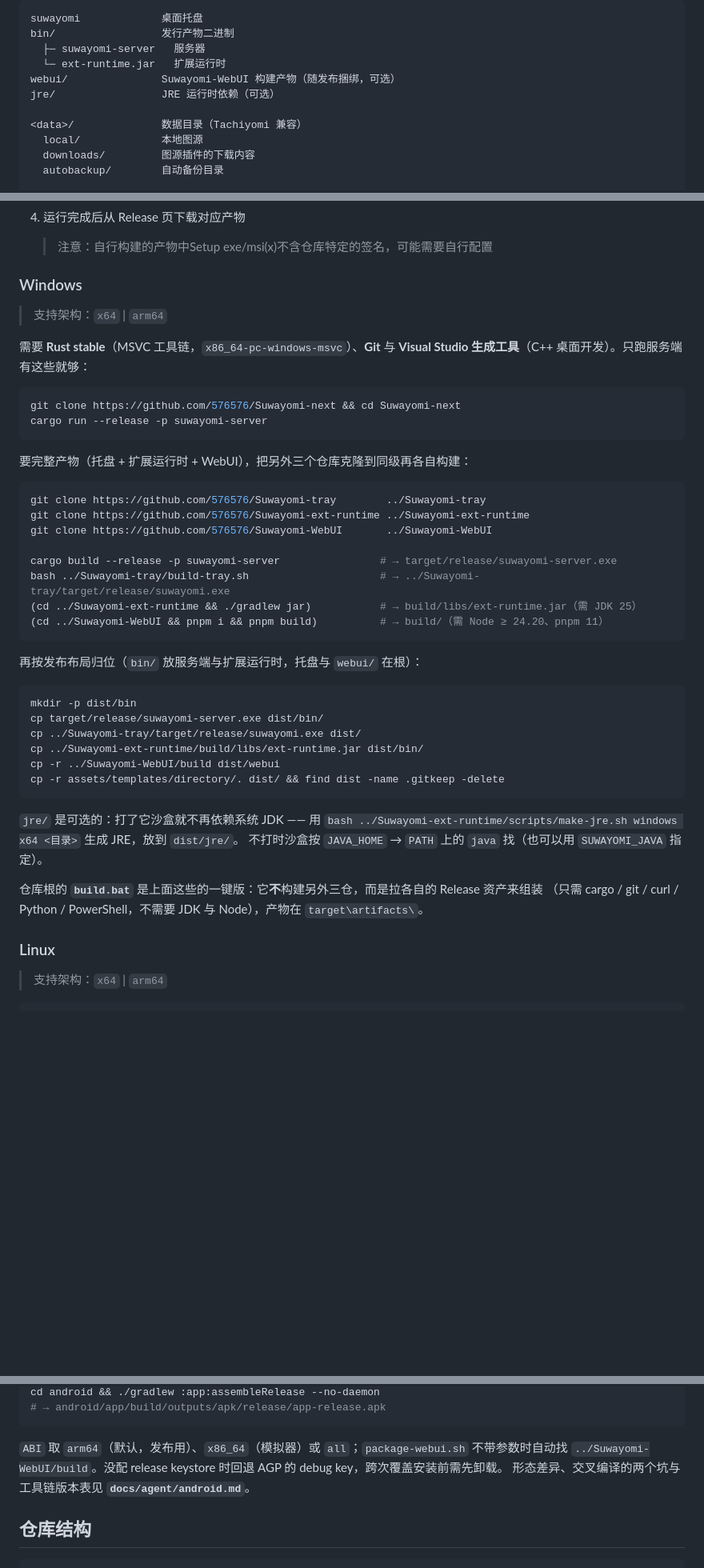
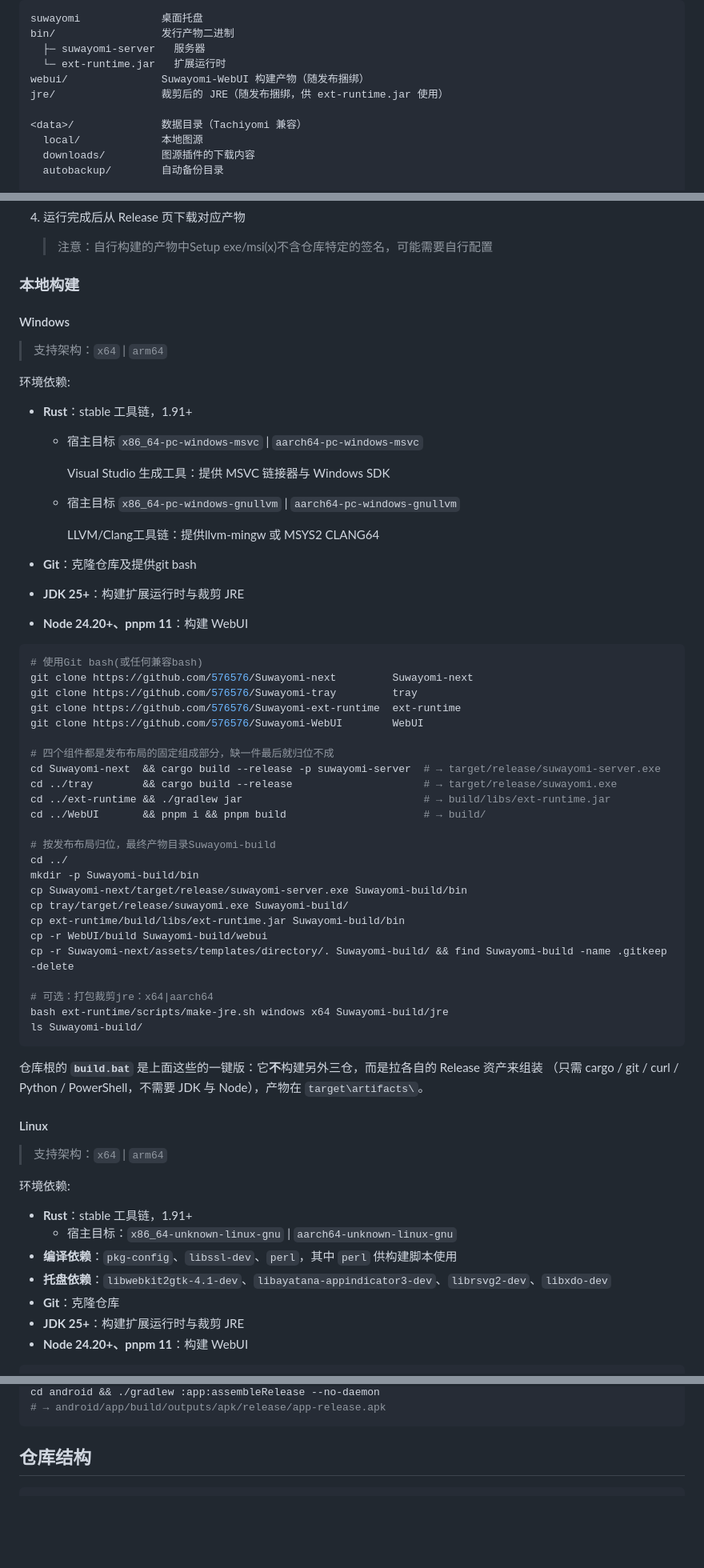
Before and after one commit to 576576/Suwayomi-next, a Markdown page: README.md, 3 parts joined by grey strips. Shown at 80% size. Drawn GitHub-style; blank space fills up the shorter version.

````diff
--- a/README.md
+++ b/README.md
@@ -52,8 +54,8 @@ suwayomi             桌面托盘
 bin/				 发行产物二进制
   ├─ suwayomi-server   服务器
   └─ ext-runtime.jar   扩展运行时
-webui/               Suwayomi-WebUI 构建产物（随发布捆绑，可选）
-jre/                 JRE 运行时依赖（可选）
+webui/               Suwayomi-WebUI 构建产物（随发布捆绑）
+jre/                 裁剪后的 JRE（随发布捆绑，供 ext-runtime.jar 使用）
 
 <data>/              数据目录（Tachiyomi 兼容）
   local/			 本地图源
@@ -85,50 +87,72 @@ GitHub Release 提供解压/安装即用的平台包。
 
    > 注意：自行构建的产物中Setup exe/msi(x)不含仓库特定的签名，可能需要自行配置
 
-### Windows
+### 本地构建
+
+#### Windows
 
 > 支持架构：`x64` | `arm64`
 
-需要 **Rust stable**（MSVC 工具链，`x86_64-pc-windows-msvc`）、**Git** 与 **Visual Studio 生成工具**（C++ 桌面开发）。只跑服务端有这些就够：
+环境依赖:
+
+- **Rust**：stable 工具链，1.91+
+
+  - 宿主目标 `x86_64-pc-windows-msvc` | `aarch64-pc-windows-msvc`
+
+    Visual Studio 生成工具：提供 MSVC 链接器与 Windows SDK
+
+  - 宿主目标 `x86_64-pc-windows-gnullvm` | `aarch64-pc-windows-gnullvm`
+
+    LLVM/Clang工具链：提供llvm-mingw 或 MSYS2 CLANG64
+
+- **Git**：克隆仓库及提供git bash
+
+- **JDK 25+**：构建扩展运行时与裁剪 JRE
+
+- **Node 24.20+、pnpm 11**：构建 WebUI
 
 ```bash
-git clone https://github.com/576576/Suwayomi-next && cd Suwayomi-next
-cargo run --release -p suwayomi-server
+# 使用Git bash(或任何兼容bash)
+git clone https://github.com/576576/Suwayomi-next         Suwayomi-next
+git clone https://github.com/576576/Suwayomi-tray         tray
+git clone https://github.com/576576/Suwayomi-ext-runtime  ext-runtime
+git clone https://github.com/576576/Suwayomi-WebUI        WebUI
+
+# 四个组件都是发布布局的固定组成部分，缺一件最后就归位不成
+cd Suwayomi-next  && cargo build --release -p suwayomi-server  # → target/release/suwayomi-server.exe
+cd ../tray        && cargo build --release                     # → target/release/suwayomi.exe
+cd ../ext-runtime && ./gradlew jar                             # → build/libs/ext-runtime.jar
+cd ../WebUI       && pnpm i && pnpm build                      # → build/
+
+# 按发布布局归位，最终产物目录Suwayomi-build
+cd ../
+mkdir -p Suwayomi-build/bin
+cp Suwayomi-next/target/release/suwayomi-server.exe Suwayomi-build/bin
+cp tray/target/release/suwayomi.exe Suwayomi-build/
+cp ext-runtime/build/libs/ext-runtime.jar Suwayomi-build/bin
+cp -r WebUI/build Suwayomi-build/webui
+cp -r Suwayomi-next/assets/templates/directory/. Suwayomi-build/ && find Suwayomi-build -name .gitkeep -delete
+
+# 可选：打包裁剪jre：x64|aarch64
+bash ext-runtime/scripts/make-jre.sh windows x64 Suwayomi-build/jre
+ls Suwayomi-build/
 ```
-
-要完整产物（托盘 + 扩展运行时 + WebUI），把另外三个仓库克隆到同级再各自构建：
-
-```bash
-git clone https://github.com/576576/Suwayomi-tray        ../Suwayomi-tray
-git clone https://github.com/576576/Suwayomi-ext-runtime ../Suwayomi-ext-runtime
-git clone https://github.com/576576/Suwayomi-WebUI       ../Suwayomi-WebUI
-
-cargo build --release -p suwayomi-server                # → target/release/suwayomi-server.exe
-bash ../Suwayomi-tray/build-tray.sh                     # → ../Suwayomi-tray/target/release/suwayomi.exe
-(cd ../Suwayomi-ext-runtime && ./gradlew jar)           # → build/libs/ext-runtime.jar（需 JDK 25）
-(cd ../Suwayomi-WebUI && pnpm i && pnpm build)          # → build/（需 Node ≥ 24.20、pnpm 11）
-```
-
-再按发布布局归位（`bin/` 放服务端与扩展运行时，托盘与 `webui/` 在根）：
-
-```bash
-mkdir -p dist/bin
-cp target/release/suwayomi-server.exe dist/bin/
-cp ../Suwayomi-tray/target/release/suwayomi.exe dist/
-cp ../Suwayomi-ext-runtime/build/libs/ext-runtime.jar dist/bin/
-cp -r ../Suwayomi-WebUI/build dist/webui
-cp -r assets/templates/directory/. dist/ && find dist -name .gitkeep -delete
-```
-
-`jre/` 是可选的：打了它沙盒就不再依赖系统 JDK —— 用
-`bash ../Suwayomi-ext-runtime/scripts/make-jre.sh windows x64 <目录>` 生成 JRE，放到 `dist/jre/`。
-不打时沙盒按 `JAVA_HOME` → `PATH` 上的 `java` 找（也可以用 `SUWAYOMI_JAVA` 指定）。
 
 仓库根的 **`build.bat`** 是上面这些的一键版：它**不**构建另外三仓，而是拉各自的 Release 资产来组装
 （只需 cargo / git / curl / Python / PowerShell，不需要 JDK 与 Node），产物在 `target\artifacts\`。
 
-### Linux
+#### Linux
 
 > 支持架构：`x64` | `arm64`
 
+环境依赖:
+
+- **Rust**：stable 工具链，1.91+
+  - 宿主目标：`x86_64-unknown-linux-gnu` | `aarch64-unknown-linux-gnu`
+- **编译依赖**：`pkg-config`、`libssl-dev`、`perl`，其中 `perl` 供构建脚本使用
+- **托盘依赖**：`libwebkit2gtk-4.1-dev`、`libayatana-appindicator3-dev`、`librsvg2-dev`、`libxdo-dev`
+- **Git**：克隆仓库
+- **JDK 25+**：构建扩展运行时与裁剪 JRE
+- **Node 24.20+、pnpm 11**：构建 WebUI
+
 ```bash
@@ -166,10 +252,6 @@ bash android/scripts/package-webui.sh             # WebUI 产物 → app/src/mai
 cd android && ./gradlew :app:assembleRelease --no-daemon
 # → android/app/build/outputs/apk/release/app-release.apk
 ```
-
-`ABI` 取 `arm64`（默认，发布用）、`x86_64`（模拟器）或 `all`；`package-webui.sh` 不带参数时自动找
-`../Suwayomi-WebUI/build`。没配 release keystore 时回退 AGP 的 debug key，跨次覆盖安装前需先卸载。
-形态差异、交叉编译的两个坑与工具链版本表见 **`docs/agent/android.md`**。
 
 ## 仓库结构
 
````
Also changed, not shown: other parts of README.md (+82 -24 lines).
